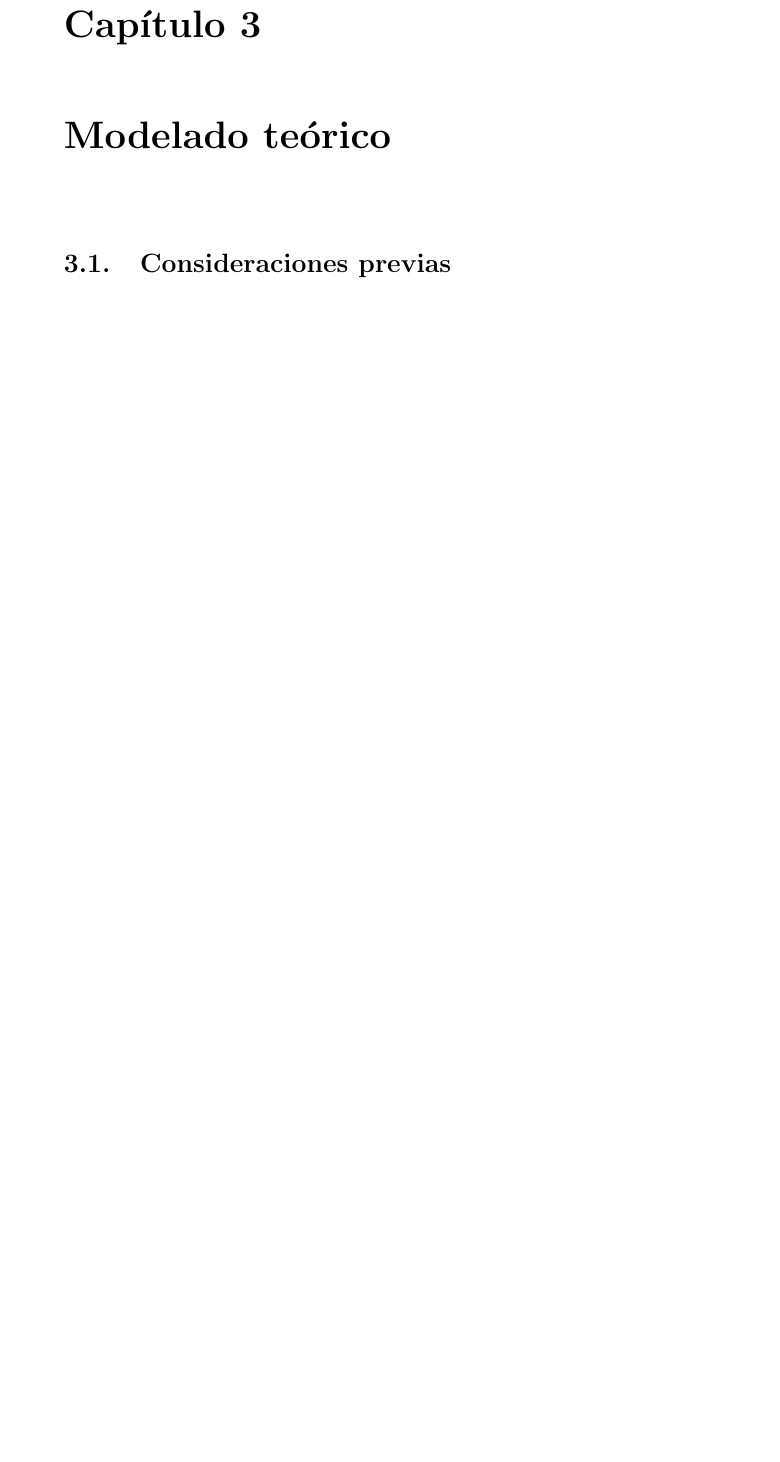
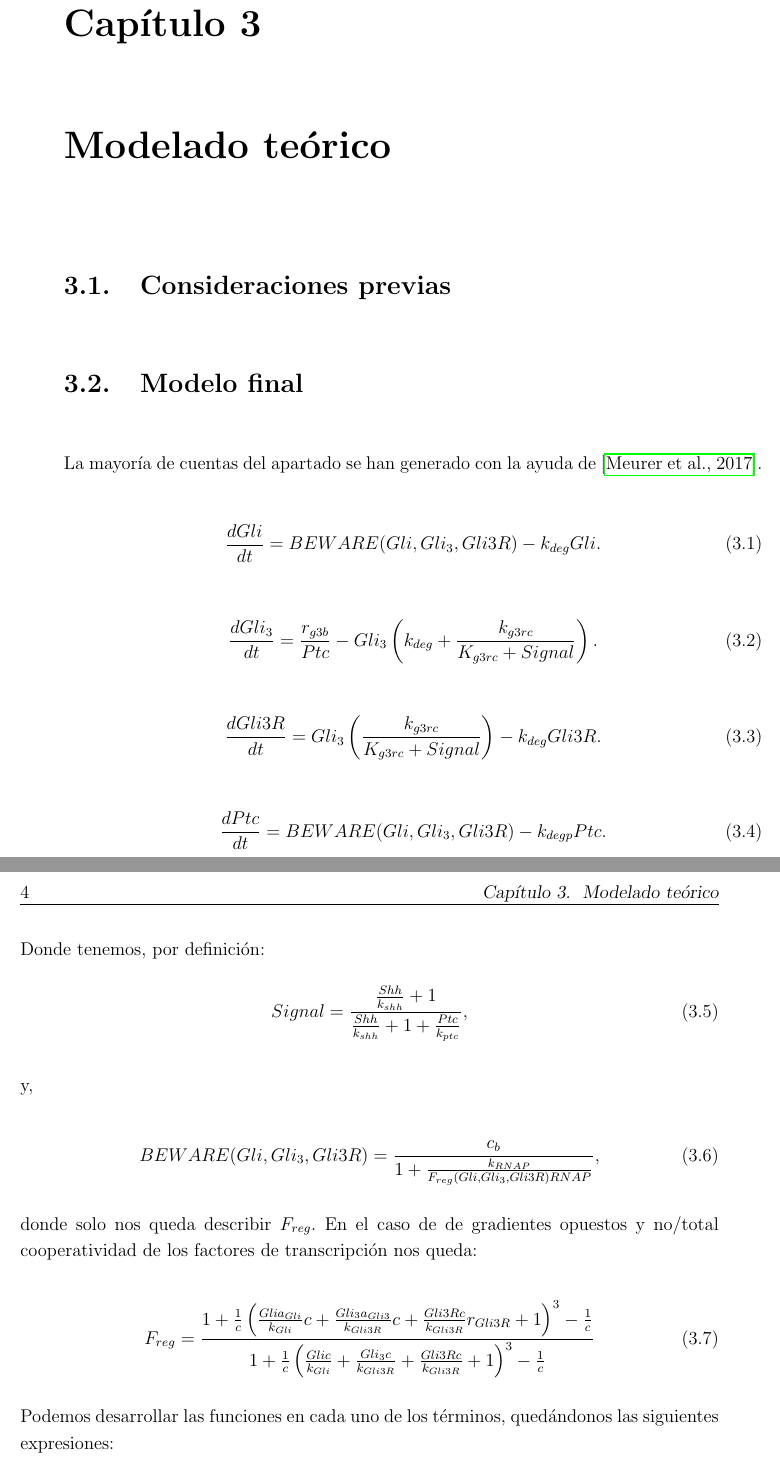
Before and after one commit to thebooort/shh-signal-model, a LaTeX thesis (thesis.tex, which reads model/model.tex): part of page 15 of 19 before the commit and two parts of pages 15 and 16 of 21 after it, the two joined at a grey line, cut so that both start at the same text, the shorter picture padded with empty space. Compiled offline with pdfLaTeX.

Commit message:
update del tex global

```diff
--- a/model/model.tex
+++ b/model/model.tex
@@ -3,3 +3,66 @@
 \label{ch:model}
 
 \section{Consideraciones previas}
+
+
+\section{Modelo final}
+
+La mayoría de cuentas del apartado se han generado con la ayuda de \cite{sympy}.
+
+\begin{equation}
+\frac{dGli}{dt} = BEWARE(Gli, Gli_3, Gli3R)-k_{deg}Gli.
+\end{equation}
+
+\begin{equation}
+\frac{dGli_3}{dt} = \frac{r_{g3b}}{Ptc}-Gli_3\left(k_{deg}+\frac{k_{g3rc}}{K_{g3rc}+Signal}\right).
+\end{equation}
+
+\begin{equation}
+\frac{dGli3R}{dt}= Gli_3\left(\frac{k_{g3rc}}{K_{g3rc}+Signal}\right)-k_{deg}Gli3R.
+\end{equation}
+
+\begin{equation}
+\frac{dPtc}{dt} = BEWARE(Gli, Gli_3, Gli3R)-k_{degp}Ptc.
+\end{equation}
+
+
+Donde tenemos, por definición:
+ \begin{equation}
+Signal=\frac{\frac{Shh}{k_{shh}} + 1}{\frac{Shh}{k_{shh}} + 1 + \frac{Ptc}{k_{ptc}}},
+ \end{equation}
+
+y,
+
+
+\begin{equation}
+BEWARE(Gli, Gli_3, Gli3R)=\frac{c_{b}}{1 + \frac{k_{RNAP}}{F_{reg}(Gli, Gli_3, Gli3R) RNAP}},
+\end{equation}
+
+donde solo nos queda describir $F_{reg}$. En el caso de de gradientes opuestos y no/total cooperatividad de los factores de transcripción nos queda:
+
+\begin{equation}
+F_{reg}=\frac{1 + \frac{1}{c} \left(\frac{Gli a_{Gli}}{k_{Gli}} c + \frac{Gli_{3} a_{Gli3}}{k_{Gli3R}} c + \frac{Gli3R c}{k_{Gli3R}} r_{Gli3R} + 1\right)^{3} - \frac{1}{c}}{1 + \frac{1}{c} \left(\frac{Gli c}{k_{Gli}} + \frac{Gli_{3} c}{k_{Gli3R}} + \frac{Gli3R c}{k_{Gli3R}} + 1\right)^{3} - \frac{1}{c}}
+\end{equation}
+
+
+
+
+
+
+Podemos desarrollar las funciones en cada uno de los términos, quedándonos las siguientes expresiones:
+\begin{equation}
+\frac{dGli}{dt}=- Gli k_{deg} + \frac{c_{b}}{1 + \frac{k_{RNAP} \left(1 + \frac{1}{c} \left(\frac{Gli c}{k_{Gli}} + \frac{Gli_{3} c}{k_{Gli3R}} + \frac{Gli3R c}{k_{Gli3R}} + 1\right)^{3} - \frac{1}{c}\right)}{RNAP \left(1 + \frac{1}{c} \left(\frac{Gli a_{Gli}}{k_{Gli}} c + \frac{Gli_{3} a_{Gli3}}{k_{Gli3R}} c + \frac{Gli3R c}{k_{Gli3R}} r_{Gli3R} + 1\right)^{3} - \frac{1}{c}\right)}}.
+\end{equation}
+
+
+\begin{equation}
+\frac{dGli_3}{dt}=- Gli_{3} \left(k_{deg} + \frac{k_{g3rc}}{K_{g3rc} + \frac{\frac{Shh}{k_{shh}} + 1}{\frac{Shh}{k_{shh}} + 1 + \frac{ptc}{k_{ptc}}}}\right) + \frac{r_{g3b}}{ptc}.
+\end{equation}
+
+\begin{equation}
+\frac{dGli3R}{dt}=Gli_{3} \left(- Gli3R k_{deg} + \frac{k_{g3rc}}{K_{g3rc} + \frac{\frac{Shh}{k_{shh}} + 1}{\frac{Shh}{k_{shh}} + 1 + \frac{ptc}{k_{ptc}}}}\right).
+\end{equation}
+
+\begin{equation}
+\frac{dPtc}{dt}=\frac{c_{b}}{1 + \frac{k_{RNAP} \left(1 + \frac{1}{c} \left(\frac{Gli c}{k_{Gli}} + \frac{Gli_{3} c}{k_{Gli3R}} + \frac{Gli3R c}{k_{Gli3R}} + 1\right)^{3} - \frac{1}{c}\right)}{RNAP \left(1 + \frac{1}{c} \left(\frac{Gli a_{Gli}}{k_{Gli}} c + \frac{Gli_{3} a_{Gli3}}{k_{Gli3R}} c + \frac{Gli3R c}{k_{Gli3R}} r_{Gli3R} + 1\right)^{3} - \frac{1}{c}\right)}} - k_{deg p} Ptc.
+\end{equation}
```
Also changed, not shown: bibliography/bibliografia.bib (+18 -0 lines), quotes/quotes.tex (+1 -3 lines), simulation/simulation.tex (+6 -1 lines), thesis.pdf, 1 other file.
